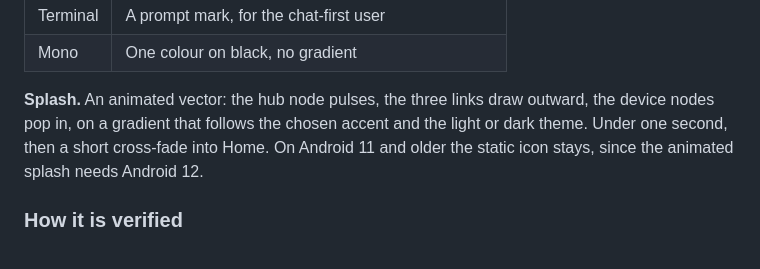
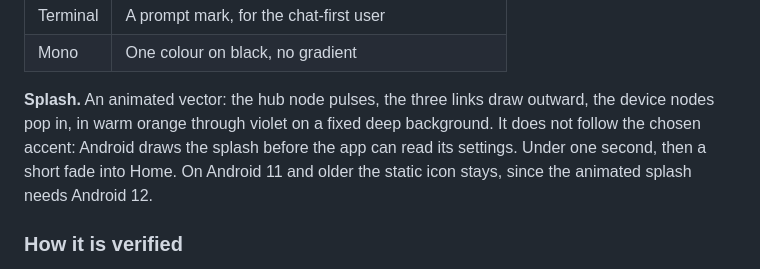
Before and after one commit to alcatraz627/csync, a Markdown page: docs/android-completion-plan.md, the part around the change. Drawn GitHub-style.

Commit message:
Say the launch animation keeps its own colours
Android draws the splash before the app can read its settings, so it cannot follow the chosen accent.

```diff
--- a/docs/android-completion-plan.md
+++ b/docs/android-completion-plan.md
@@ -61,8 +61,9 @@ so before it applies.
 | Mono | One colour on black, no gradient |
 
 **Splash.** An animated vector: the hub node pulses, the three links draw
-outward, the device nodes pop in, on a gradient that follows the chosen accent
-and the light or dark theme. Under one second, then a short cross-fade into
+outward, the device nodes pop in, in warm orange through violet on a fixed deep
+background. It does not follow the chosen accent: Android draws the splash
+before the app can read its settings. Under one second, then a short fade into
 Home. On Android 11 and older the static icon stays, since the animated splash
 needs Android 12.
 
```
